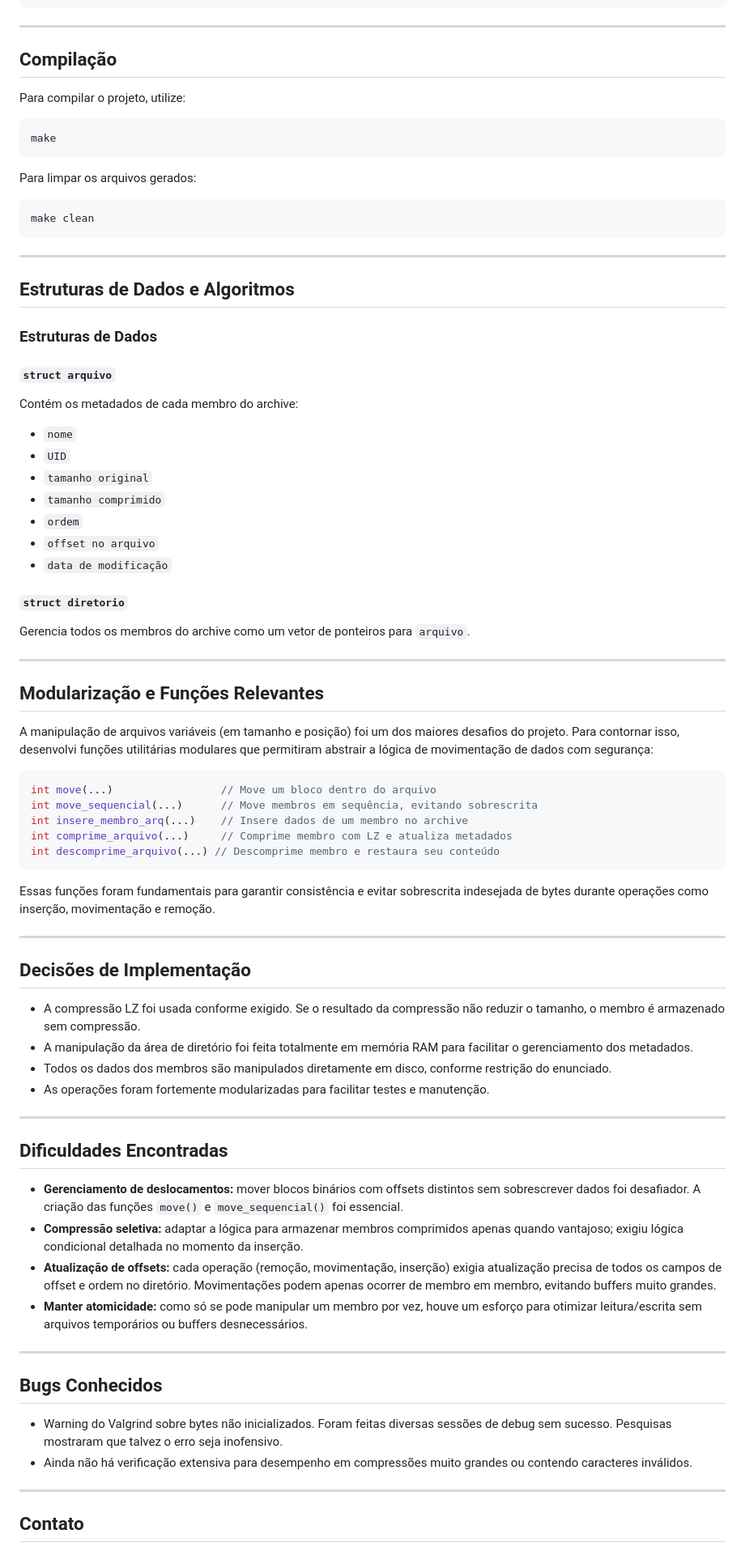
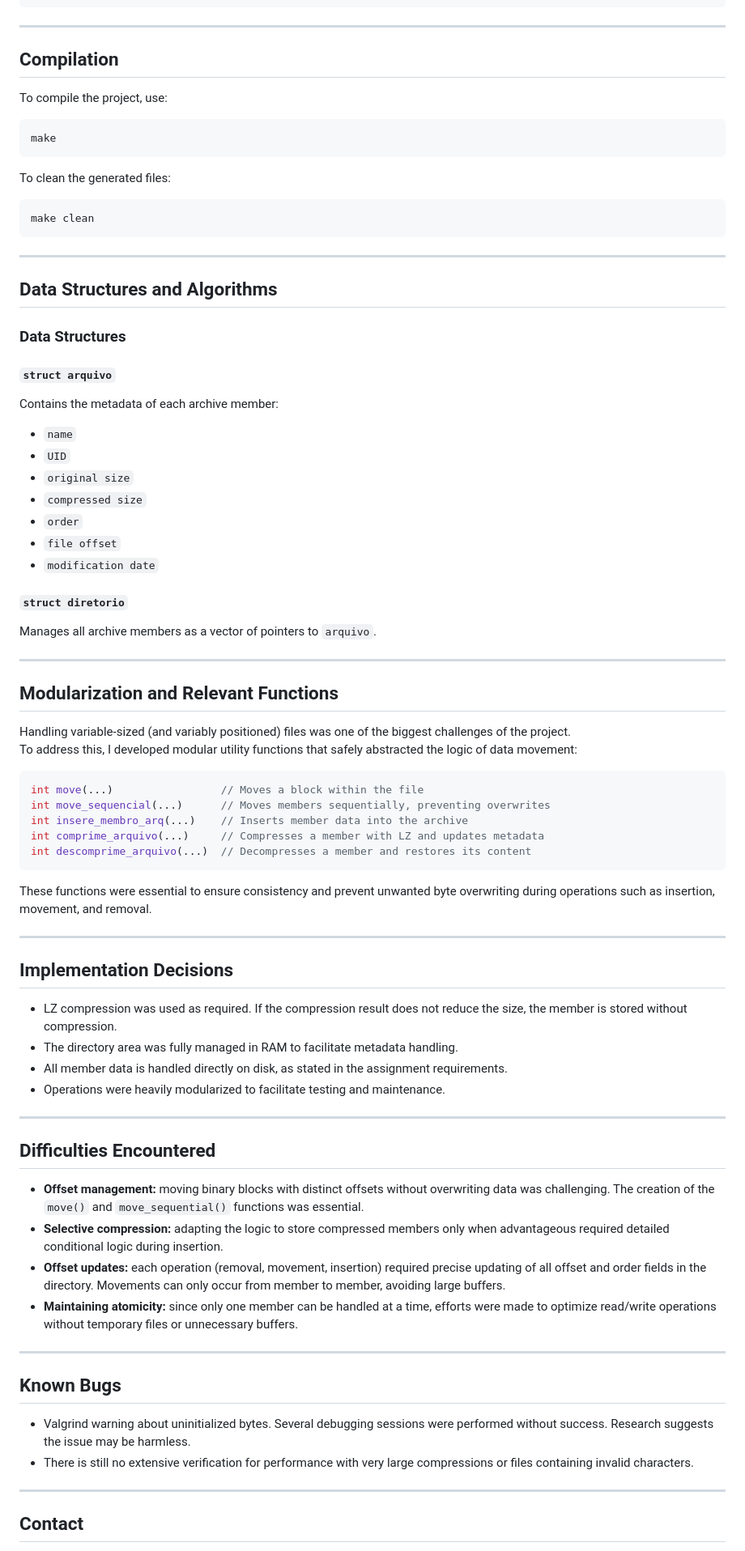
Before and after one commit to pietrocom/prog2-2025-1, a Markdown page: A1-VINAc/README.md, the part around one of its changes. Shown at 81% size. Drawn GitHub-style.

````diff
--- a/A1-VINAc/README.md
+++ b/A1-VINAc/README.md
@@ -68,15 +68,15 @@ A1/
 
 ---
 
-## Compilação
+## Compilation
 
-Para compilar o projeto, utilize:
+To compile the project, use:
 
 ```bash
 make
 ```
 
-Para limpar os arquivos gerados:
+To clean the generated files:
 
 ```bash
 make clean
@@ -84,68 +84,69 @@ make clean
 
 ---
 
-## Estruturas de Dados e Algoritmos
+## Data Structures and Algorithms
 
-### Estruturas de Dados
+### Data Structures
 
 #### `struct arquivo`
 
-Contém os metadados de cada membro do archive:
+Contains the metadata of each archive member:
 
-- `nome`
+- `name`
 - `UID`
-- `tamanho original`
-- `tamanho comprimido`
-- `ordem`
-- `offset no arquivo`
-- `data de modificação`
+- `original size`
+- `compressed size`
+- `order`
+- `file offset`
+- `modification date`
 
 #### `struct diretorio`
 
-Gerencia todos os membros do archive como um vetor de ponteiros para `arquivo`.
+Manages all archive members as a vector of pointers to `arquivo`.
 
 ---
 
-## Modularização e Funções Relevantes
+## Modularization and Relevant Functions
 
-A manipulação de arquivos variáveis (em tamanho e posição) foi um dos maiores desafios do projeto. Para contornar isso, desenvolvi funções utilitárias modulares que permitiram abstrair a lógica de movimentação de dados com segurança:
+Handling variable-sized (and variably positioned) files was one of the biggest challenges of the project.
+To address this, I developed modular utility functions that safely abstracted the logic of data movement:
 
 ```c
-int move(...)                 // Move um bloco dentro do arquivo
-int move_sequencial(...)      // Move membros em sequência, evitando sobrescrita
-int insere_membro_arq(...)    // Insere dados de um membro no archive
-int comprime_arquivo(...)     // Comprime membro com LZ e atualiza metadados
-int descomprime_arquivo(...) // Descomprime membro e restaura seu conteúdo
+int move(...)                 // Moves a block within the file
+int move_sequencial(...)      // Moves members sequentially, preventing overwrites
+int insere_membro_arq(...)    // Inserts member data into the archive
+int comprime_arquivo(...)     // Compresses a member with LZ and updates metadata
+int descomprime_arquivo(...)  // Decompresses a member and restores its content
 ```
 
-Essas funções foram fundamentais para garantir consistência e evitar sobrescrita indesejada de bytes durante operações como inserção, movimentação e remoção.
+These functions were essential to ensure consistency and prevent unwanted byte overwriting during operations such as insertion, movement, and removal.
 
 ---
 
-## Decisões de Implementação
+## Implementation Decisions
 
-- A compressão LZ foi usada conforme exigido. Se o resultado da compressão não reduzir o tamanho, o membro é armazenado sem compressão.
-- A manipulação da área de diretório foi feita totalmente em memória RAM para facilitar o gerenciamento dos metadados.
-- Todos os dados dos membros são manipulados diretamente em disco, conforme restrição do enunciado.
-- As operações foram fortemente modularizadas para facilitar testes e manutenção.
+- LZ compression was used as required. If the compression result does not reduce the size, the member is stored without compression.
+- The directory area was fully managed in RAM to facilitate metadata handling.
+- All member data is handled directly on disk, as stated in the assignment requirements.
+- Operations were heavily modularized to facilitate testing and maintenance.
 
 ---
 
-## Dificuldades Encontradas
+## Difficulties Encountered
 
-- **Gerenciamento de deslocamentos:** mover blocos binários com offsets distintos sem sobrescrever dados foi desafiador. A criação das funções `move()` e `move_sequencial()` foi essencial.
-- **Compressão seletiva:** adaptar a lógica para armazenar membros comprimidos apenas quando vantajoso; exigiu lógica condicional detalhada no momento da inserção.
-- **Atualização de offsets:** cada operação (remoção, movimentação, inserção) exigia atualização precisa de todos os campos de offset e ordem no diretório. Movimentações podem apenas ocorrer de membro em membro, evitando buffers muito grandes.
-- **Manter atomicidade:** como só se pode manipular um membro por vez, houve um esforço para otimizar leitura/escrita sem arquivos temporários ou buffers desnecessários.
+- **Offset management:** moving binary blocks with distinct offsets without overwriting data was challenging. The creation of the `move()` and `move_sequential()` functions was essential.
+- **Selective compression:** adapting the logic to store compressed members only when advantageous required detailed conditional logic during insertion.
+- **Offset updates:** each operation (removal, movement, insertion) required precise updating of all offset and order fields in the directory. Movements can only occur from member to member, avoiding large buffers.
+- **Maintaining atomicity:** since only one member can be handled at a time, efforts were made to optimize read/write operations without temporary files or unnecessary buffers.
 
 ---
 
-## Bugs Conhecidos
+## Known Bugs
 
-- Warning do Valgrind sobre bytes não inicializados. Foram feitas diversas sessões de debug sem sucesso. Pesquisas mostraram que talvez o erro seja inofensivo.
-- Ainda não há verificação extensiva para desempenho em compressões muito grandes ou contendo caracteres inválidos.
+- Valgrind warning about uninitialized bytes. Several debugging sessions were performed without success. Research suggests the issue may be harmless.
+- There is still no extensive verification for performance with very large compressions or files containing invalid characters.
 
 ---
 
-## Contato
+## Contact
 
````
Also changed, not shown: other parts of A1-VINAc/README.md (+17 -17 lines).
